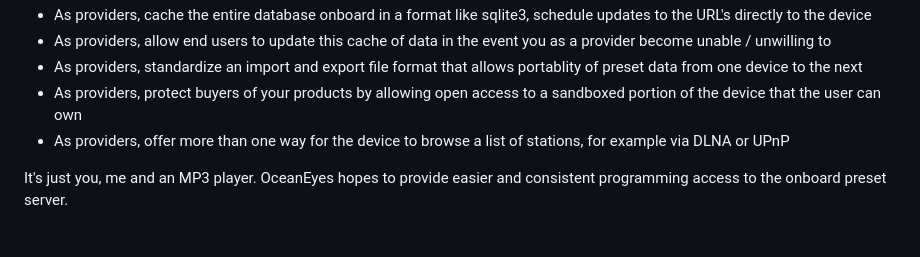
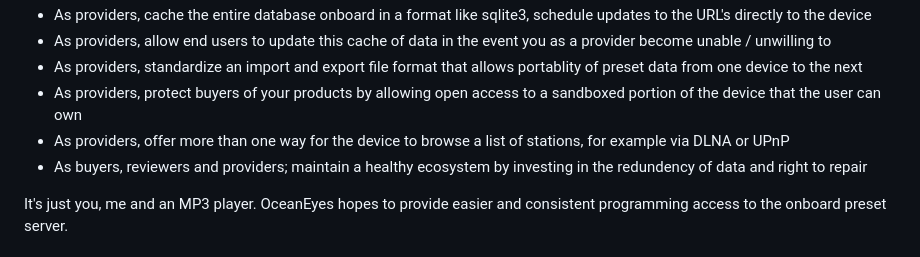
Before and after one commit to duracell80/oceaneyes, a Markdown page: README.md, the part around the change. GitHub-like rendering.

```diff
--- a/README.md
+++ b/README.md
@@ -19,6 +19,7 @@ Future proof your investment with hardware that contains station management onbo
 - As providers, standardize an import and export file format that allows portablity of preset data from one device to the next
 - As providers, protect buyers of your products by allowing open access to a sandboxed portion of the device that the user can own
 - As providers, offer more than one way for the device to browse a list of stations, for example via DLNA or UPnP
+- As buyers, reviewers and providers; maintain a healthy ecosystem by investing in the redundency of data and right to repair
 
 It's just you, me and an MP3 player. OceanEyes hopes to provide easier and consistent programming access to the onboard preset server.
 
```
